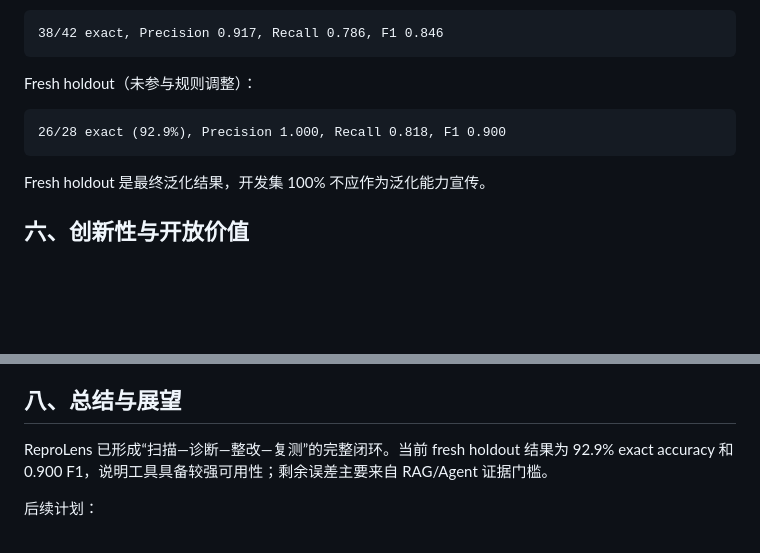
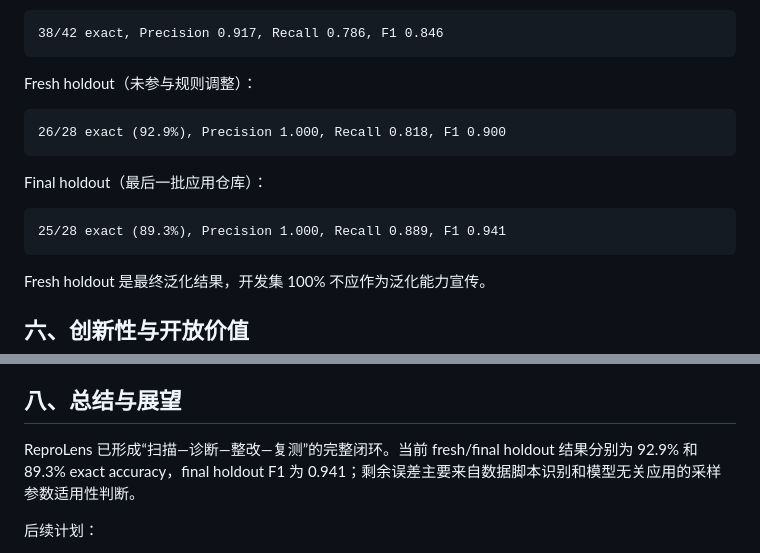
Before and after one commit to czkPK/reprolens, a Markdown page: 技术报告初稿.md, 2 parts joined by grey strips. Rendered like a GitHub page; blank space fills up the shorter version.

````diff
--- a/技术报告初稿.md
+++ b/技术报告初稿.md
@@ -151,6 +151,12 @@ Fresh holdout（未参与规则调整）：
 26/28 exact (92.9%), Precision 1.000, Recall 0.818, F1 0.900
 ```
 
+Final holdout（最后一批应用仓库）：
+
+```text
+25/28 exact (89.3%), Precision 1.000, Recall 0.889, F1 0.941
+```
+
 Fresh holdout 是最终泛化结果，开发集 100% 不应作为泛化能力宣传。
 
 ## 六、创新性与开放价值
@@ -173,7 +179,7 @@ Fresh holdout 是最终泛化结果，开发集 100% 不应作为泛化能力宣
 
 ## 八、总结与展望
 
-ReproLens 已形成“扫描—诊断—整改—复测”的完整闭环。当前 fresh holdout 结果为 92.9% exact accuracy 和 0.900 F1，说明工具具备较强可用性；剩余误差主要来自 RAG/Agent 证据门槛。
+ReproLens 已形成“扫描—诊断—整改—复测”的完整闭环。当前 fresh/final holdout 结果分别为 92.9% 和 89.3% exact accuracy，final holdout F1 为 0.941；剩余误差主要来自数据脚本识别和模型无关应用的采样参数适用性判断。
 
 后续计划：
 
````
Also changed, not shown: FinalHoldout基准结果.md (added, +48 -0 lines).
